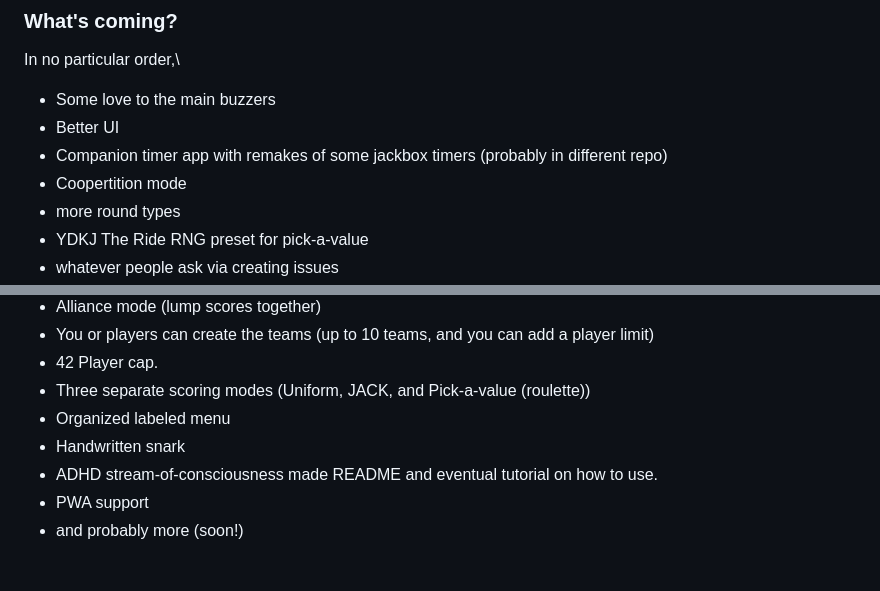
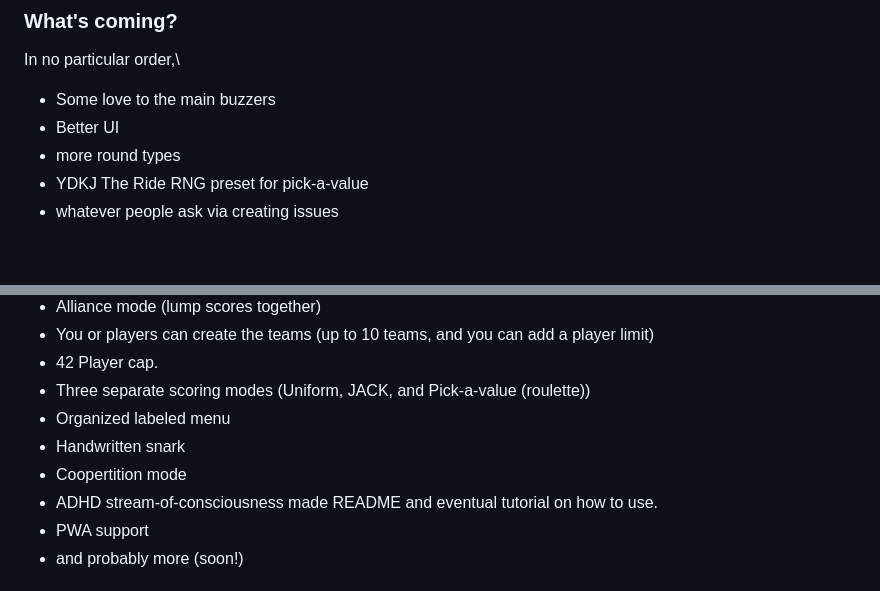
Before and after one commit to Hedgehawk11/buzzers, a Markdown page: README.md, 2 parts joined by grey strips. Rendered like a GitHub page; blank space fills up the shorter version.

```diff
--- a/README.md
+++ b/README.md
@@ -33,8 +33,6 @@ You need to enable it in the settings, please read [This file](/src/snark.json)
 In no particular order,\
  - Some love to the main buzzers
  - Better UI
- - Companion timer app with remakes of some jackbox timers (probably in different repo)
- - Coopertition mode
  - more round types
  - YDKJ The Ride RNG preset for pick-a-value
  - whatever people ask via creating issues
@@ -81,6 +79,7 @@ IDK possibly
 - Three separate scoring modes (Uniform, JACK, and Pick-a-value (roulette))
 - Organized labeled menu
 - Handwritten snark
+- Coopertition mode
 - ADHD stream-of-consciousness made README and eventual tutorial on how to use.
 - PWA support
 - and probably more (soon!)
```
